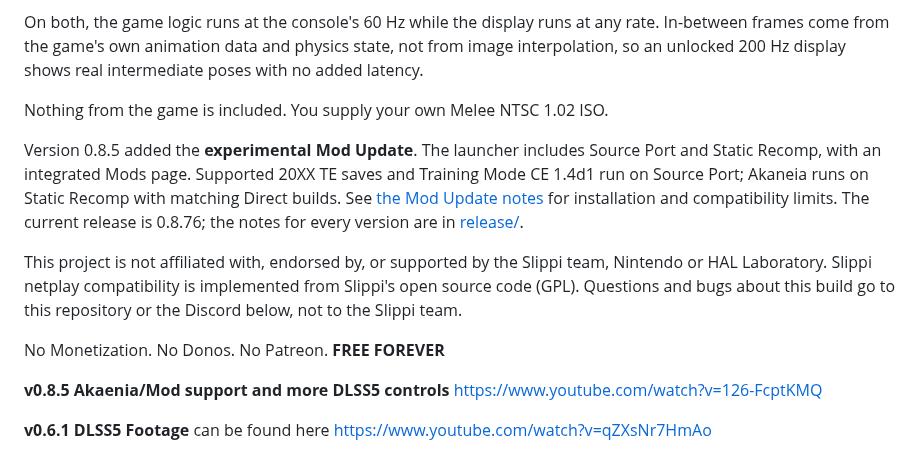
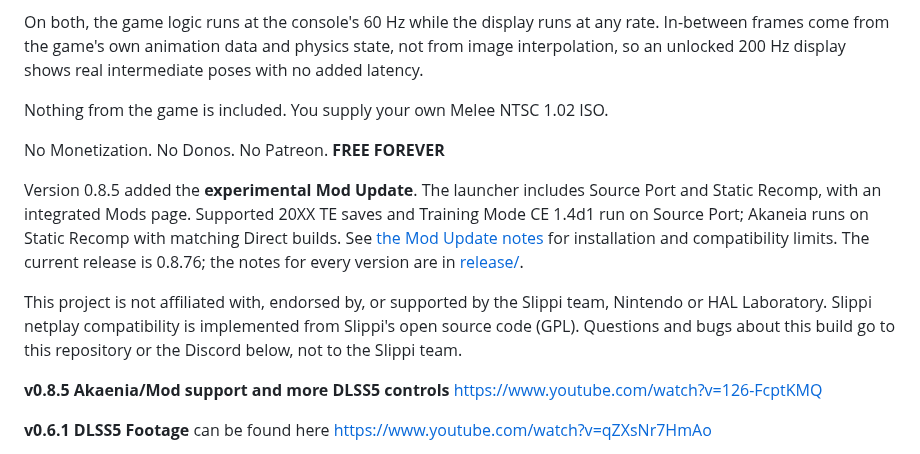
Before and after one commit to Hero88go/melee-unlocked, a Markdown page: README.md, the part around the change. Rendered like a GitHub page.

```diff
--- a/README.md
+++ b/README.md
@@ -21,6 +21,8 @@ interpolation, so an unlocked 200 Hz display shows real intermediate poses with
 
 Nothing from the game is included. You supply your own Melee NTSC 1.02 ISO.
 
+No Monetization. No Donos. No Patreon. **FREE FOREVER**
+
 Version 0.8.5 added the **experimental Mod Update**. The launcher includes Source Port and
 Static Recomp, with an integrated Mods page. Supported 20XX TE saves and Training Mode CE
 1.4d1 run on Source Port; Akaneia runs on Static Recomp with matching Direct builds.
@@ -31,8 +33,6 @@ This project is not affiliated with, endorsed by, or supported by the Slippi tea
 HAL Laboratory. Slippi netplay compatibility is implemented from Slippi's open source code
 (GPL). Questions and bugs about this build go to this repository or the Discord below, not to
 the Slippi team.
-
-No Monetization. No Donos. No Patreon. **FREE FOREVER**
 
 **v0.8.5 Akaenia/Mod support and more DLSS5 controls** https://www.youtube.com/watch?v=126-FcptKMQ
 
```
